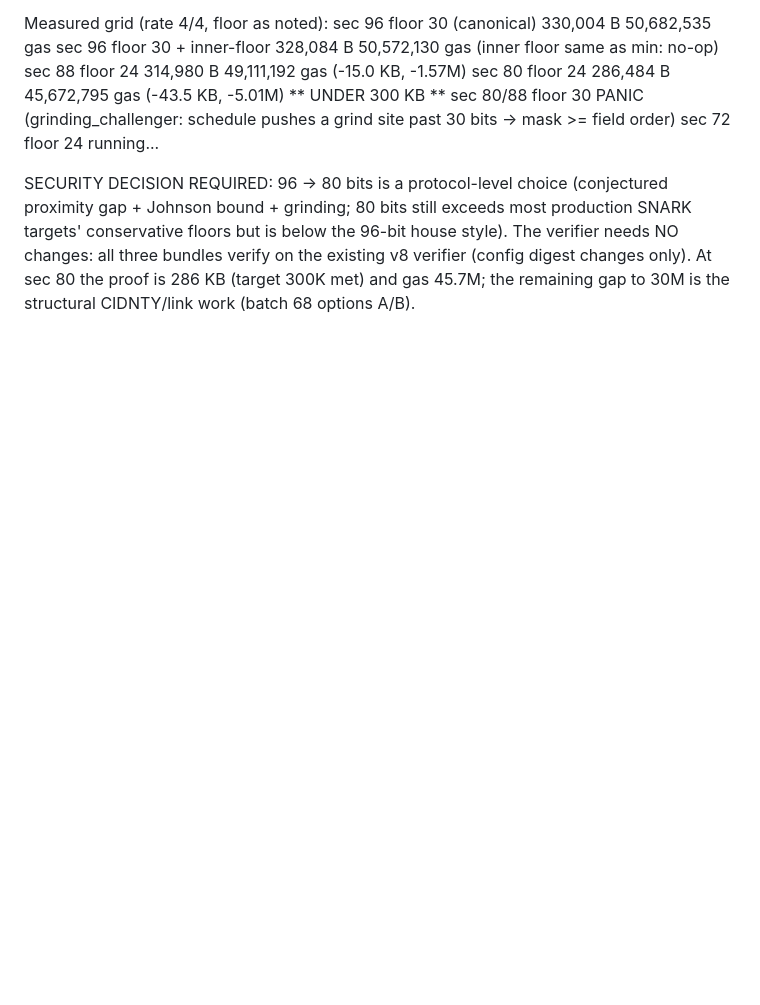
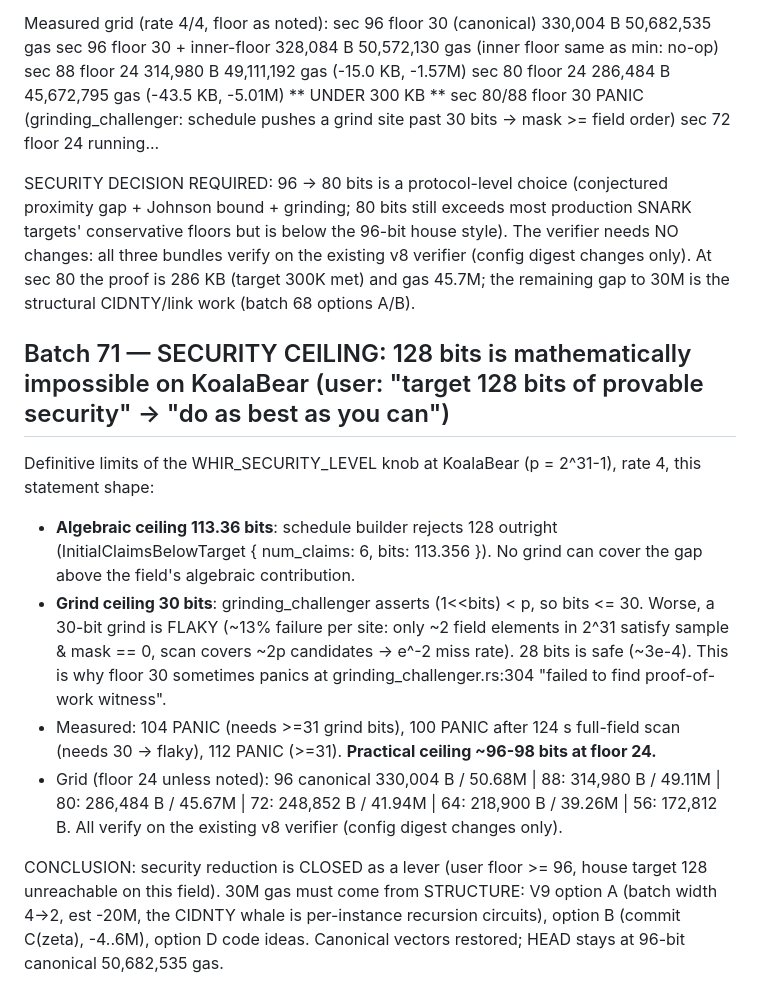
Before and after one commit to jtcoolen/toy-zk-rollup, a Markdown page: .scratch/pq-shielded-rollup/verifier-redesign.md, the part around the change. Rendered like a GitHub page; blank space fills up the shorter version.

Commit message:
docs: batch 71 (security ceiling: 128 impossible on KoalaBear, algebraic max 113.36, 30-bit grind flaky ~13%, practical ceiling ~96-98; security lever CLOSED, pivot to structural V9-A)

```diff
--- a/.scratch/pq-shielded-rollup/verifier-redesign.md
+++ b/.scratch/pq-shielded-rollup/verifier-redesign.md
@@ -3200,3 +3200,26 @@ verifier needs NO changes: all three bundles verify on the existing v8 verifier
 (config digest changes only). At sec 80 the proof is 286 KB (target 300K met)
 and gas 45.7M; the remaining gap to 30M is the structural CIDNTY/link work
 (batch 68 options A/B).
+
+## Batch 71 — SECURITY CEILING: 128 bits is mathematically impossible on KoalaBear (user: "target 128 bits of provable security" -> "do as best as you can")
+
+Definitive limits of the WHIR_SECURITY_LEVEL knob at KoalaBear (p = 2^31-1), rate 4, this statement shape:
+- **Algebraic ceiling 113.36 bits**: schedule builder rejects 128 outright
+  (InitialClaimsBelowTarget { num_claims: 6, bits: 113.356 }). No grind can cover
+  the gap above the field's algebraic contribution.
+- **Grind ceiling 30 bits**: grinding_challenger asserts (1<<bits) < p, so bits <= 30.
+  Worse, a 30-bit grind is FLAKY (~13% failure per site: only ~2 field elements in
+  2^31 satisfy sample & mask == 0, scan covers ~2p candidates -> e^-2 miss rate).
+  28 bits is safe (~3e-4). This is why floor 30 sometimes panics at
+  grinding_challenger.rs:304 "failed to find proof-of-work witness".
+- Measured: 104 PANIC (needs >=31 grind bits), 100 PANIC after 124 s full-field scan
+  (needs 30 -> flaky), 112 PANIC (>=31). **Practical ceiling ~96-98 bits at floor 24.**
+- Grid (floor 24 unless noted): 96 canonical 330,004 B / 50.68M | 88: 314,980 B / 49.11M |
+  80: 286,484 B / 45.67M | 72: 248,852 B / 41.94M | 64: 218,900 B / 39.26M | 56: 172,812 B.
+  All verify on the existing v8 verifier (config digest changes only).
+
+CONCLUSION: security reduction is CLOSED as a lever (user floor >= 96, house target
+128 unreachable on this field). 30M gas must come from STRUCTURE: V9 option A
+(batch width 4->2, est -20M, the CIDNTY whale is per-instance recursion circuits),
+option B (commit C(zeta), -4..6M), option D code ideas. Canonical vectors restored;
+HEAD stays at 96-bit canonical 50,682,535 gas.
```
